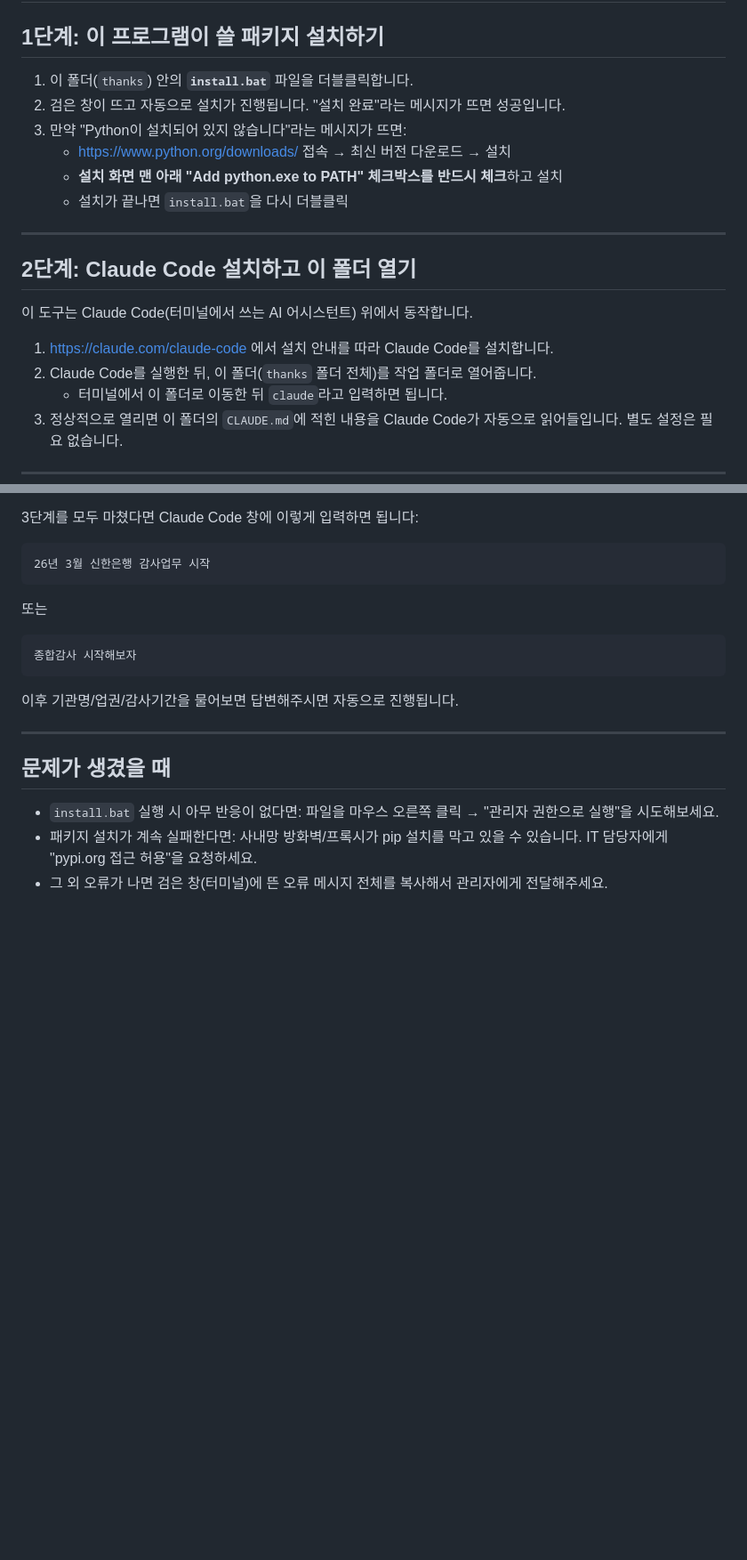
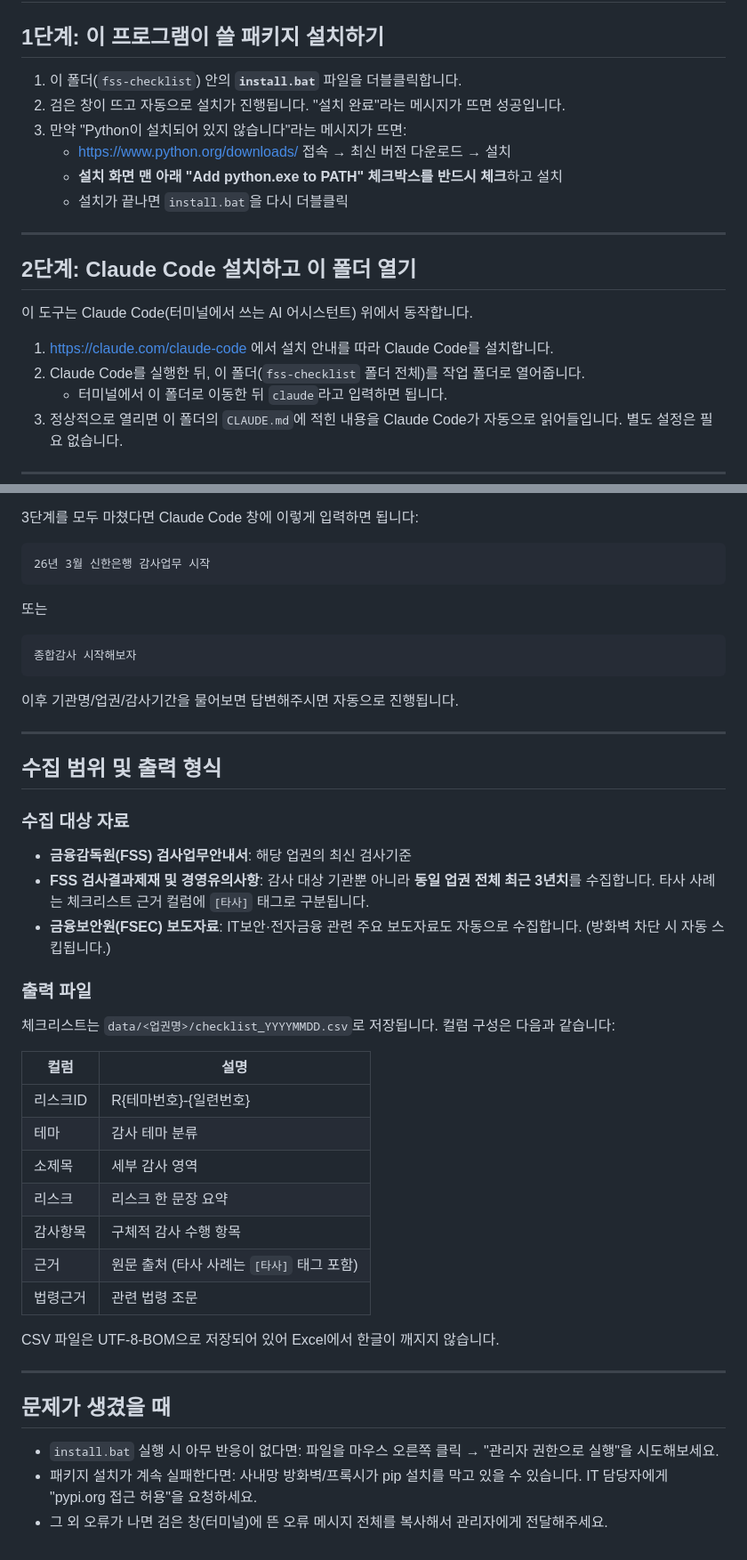
Before and after one commit to shinhanaudit/Shinhan-Audit-RBA, a Markdown page: README.md, 2 parts joined by grey strips. Shown at 89% size. Drawn GitHub-style; blank space fills up the shorter version.

Commit message:
docs: README 폴더명 오기 수정 및 2026-10-04 변경사항 반영
- 폴더명 `thanks` → `fss-checklist` 오기 수정 (2곳)
- 수집 범위 섹션 추가: 업권 전체 제재/경영유의사항 3년치 수집, [타사] 태그, FSEC 크롤러
- 출력 CSV 컬럼 표 추가: 7컬럼(리스크ID/테마/소제목/리스크/감사항목/근거/법령근거) 명시

Co-Authored-By: Claude Sonnet 4.6 <noreply@anthropic.com>

```diff
--- a/README.md
+++ b/README.md
@@ -6,7 +6,7 @@
 
 ## 1단계: 이 프로그램이 쓸 패키지 설치하기
 
-1. 이 폴더(`thanks`) 안의 **`install.bat`** 파일을 더블클릭합니다.
+1. 이 폴더(`fss-checklist`) 안의 **`install.bat`** 파일을 더블클릭합니다.
 2. 검은 창이 뜨고 자동으로 설치가 진행됩니다. "설치 완료"라는 메시지가 뜨면 성공입니다.
 3. 만약 "Python이 설치되어 있지 않습니다"라는 메시지가 뜨면:
    - https://www.python.org/downloads/ 접속 → 최신 버전 다운로드 → 설치
@@ -20,7 +20,7 @@
 이 도구는 Claude Code(터미널에서 쓰는 AI 어시스턴트) 위에서 동작합니다.
 
 1. https://claude.com/claude-code 에서 설치 안내를 따라 Claude Code를 설치합니다.
-2. Claude Code를 실행한 뒤, 이 폴더(`thanks` 폴더 전체)를 작업 폴더로 열어줍니다.
+2. Claude Code를 실행한 뒤, 이 폴더(`fss-checklist` 폴더 전체)를 작업 폴더로 열어줍니다.
    - 터미널에서 이 폴더로 이동한 뒤 `claude`라고 입력하면 됩니다.
 3. 정상적으로 열리면 이 폴더의 `CLAUDE.md`에 적힌 내용을 Claude Code가 자동으로 읽어들입니다. 별도 설정은 필요 없습니다.
 
@@ -57,6 +57,32 @@
 
 ---
 
+## 수집 범위 및 출력 형식
+
+### 수집 대상 자료
+
+- **금융감독원(FSS) 검사업무안내서**: 해당 업권의 최신 검사기준
+- **FSS 검사결과제재 및 경영유의사항**: 감사 대상 기관뿐 아니라 **동일 업권 전체 최근 3년치**를 수집합니다. 타사 사례는 체크리스트 근거 컬럼에 `[타사]` 태그로 구분됩니다.
+- **금융보안원(FSEC) 보도자료**: IT보안·전자금융 관련 주요 보도자료도 자동으로 수집합니다. (방화벽 차단 시 자동 스킵됩니다.)
+
+### 출력 파일
+
+체크리스트는 `data/<업권명>/checklist_YYYYMMDD.csv`로 저장됩니다. 컬럼 구성은 다음과 같습니다:
+
+| 컬럼 | 설명 |
+|------|------|
+| 리스크ID | R{테마번호}-{일련번호} |
+| 테마 | 감사 테마 분류 |
+| 소제목 | 세부 감사 영역 |
+| 리스크 | 리스크 한 문장 요약 |
+| 감사항목 | 구체적 감사 수행 항목 |
+| 근거 | 원문 출처 (타사 사례는 `[타사]` 태그 포함) |
+| 법령근거 | 관련 법령 조문 |
+
+CSV 파일은 UTF-8-BOM으로 저장되어 있어 Excel에서 한글이 깨지지 않습니다.
+
+---
+
 ## 문제가 생겼을 때
 
 - `install.bat` 실행 시 아무 반응이 없다면: 파일을 마우스 오른쪽 클릭 → "관리자 권한으로 실행"을 시도해보세요.
```
